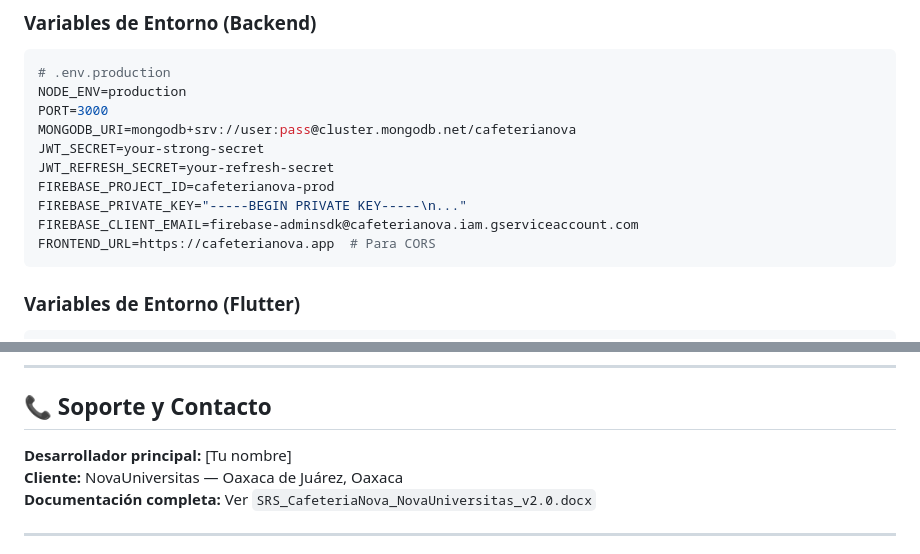
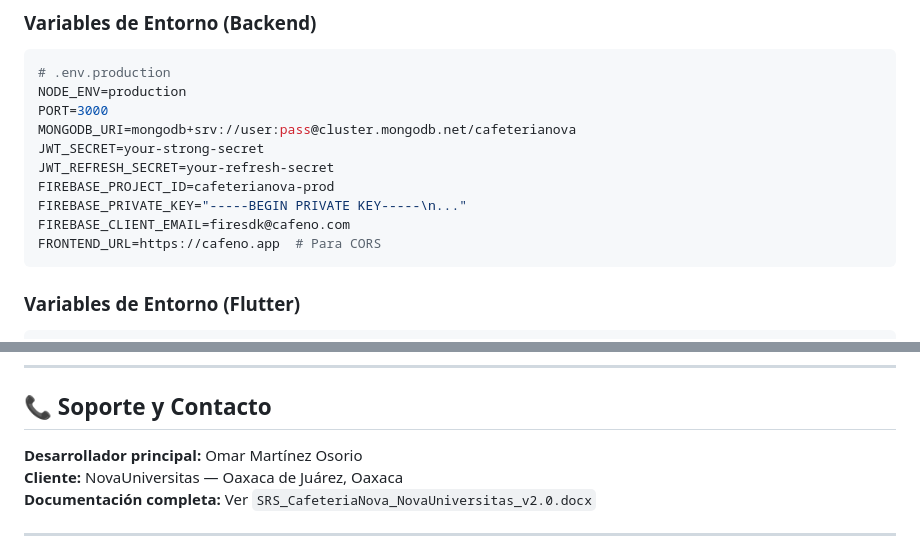
Before and after one commit to omartinez1204/frontend-cafeteriaNU, a Markdown page: CLAUDE.md, 2 parts joined by grey strips. Drawn GitHub-style.

````diff
--- a/CLAUDE.md
+++ b/CLAUDE.md
@@ -467,8 +467,8 @@ JWT_SECRET=your-strong-secret
 JWT_REFRESH_SECRET=your-refresh-secret
 FIREBASE_PROJECT_ID=cafeterianova-prod
 FIREBASE_PRIVATE_KEY="-----BEGIN PRIVATE KEY-----\n..."
-FIREBASE_CLIENT_EMAIL=firebase-adminsdk@cafeterianova.iam.gserviceaccount.com
-FRONTEND_URL=https://cafeterianova.app  # Para CORS
+FIREBASE_CLIENT_EMAIL=firesdk@cafeno.com
+FRONTEND_URL=https://cafeno.app  # Para CORS
 ```
 
 ### Variables de Entorno (Flutter)
@@ -597,7 +597,7 @@ Antes de comenzar cualquier feature, verifica:
 
 ## 📞 Soporte y Contacto
 
-**Desarrollador principal:** [Tu nombre]
+**Desarrollador principal:** Omar Martínez Osorio
 **Cliente:** NovaUniversitas — Oaxaca de Juárez, Oaxaca
 **Documentación completa:** Ver `SRS_CafeteriaNova_NovaUniversitas_v2.0.docx`
 
````
